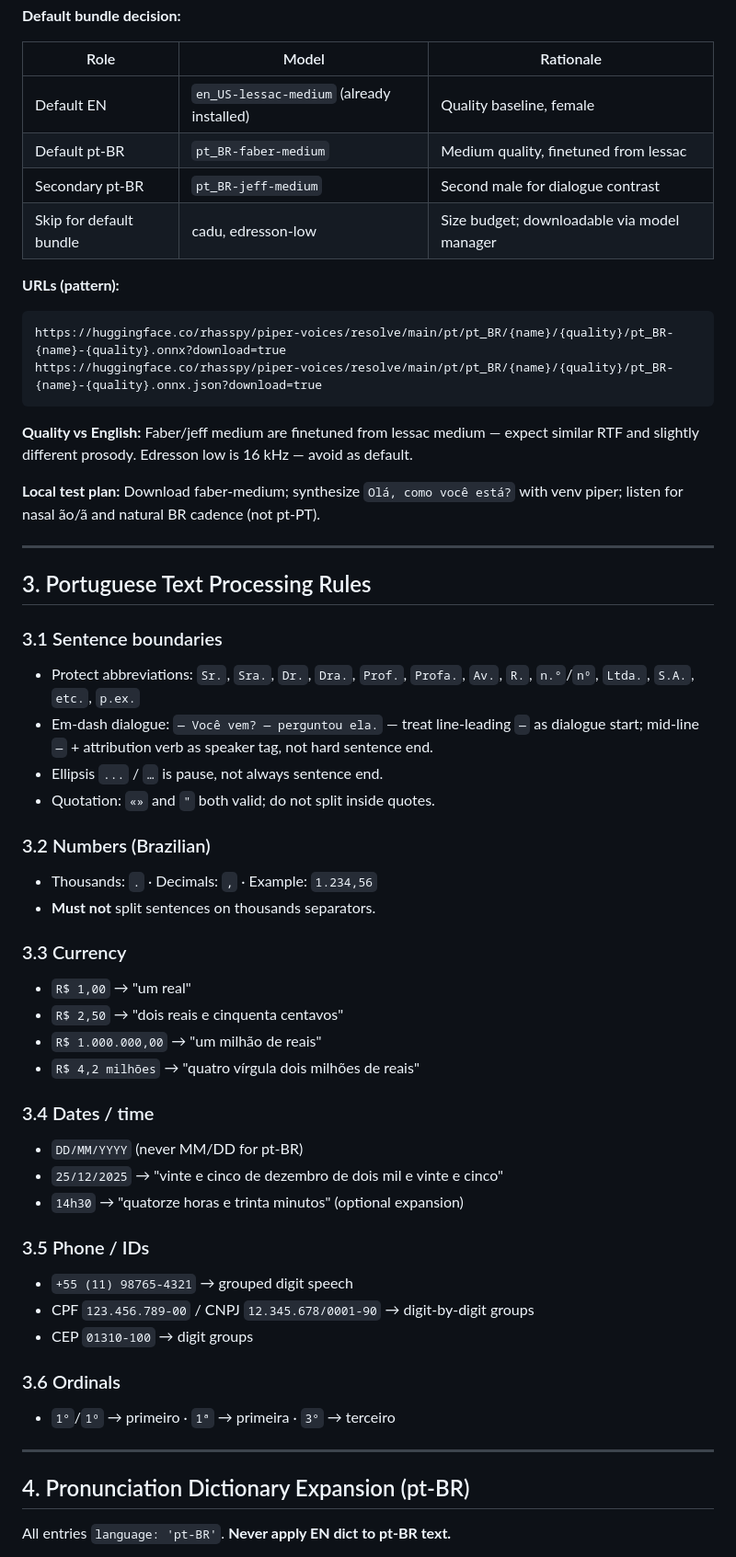
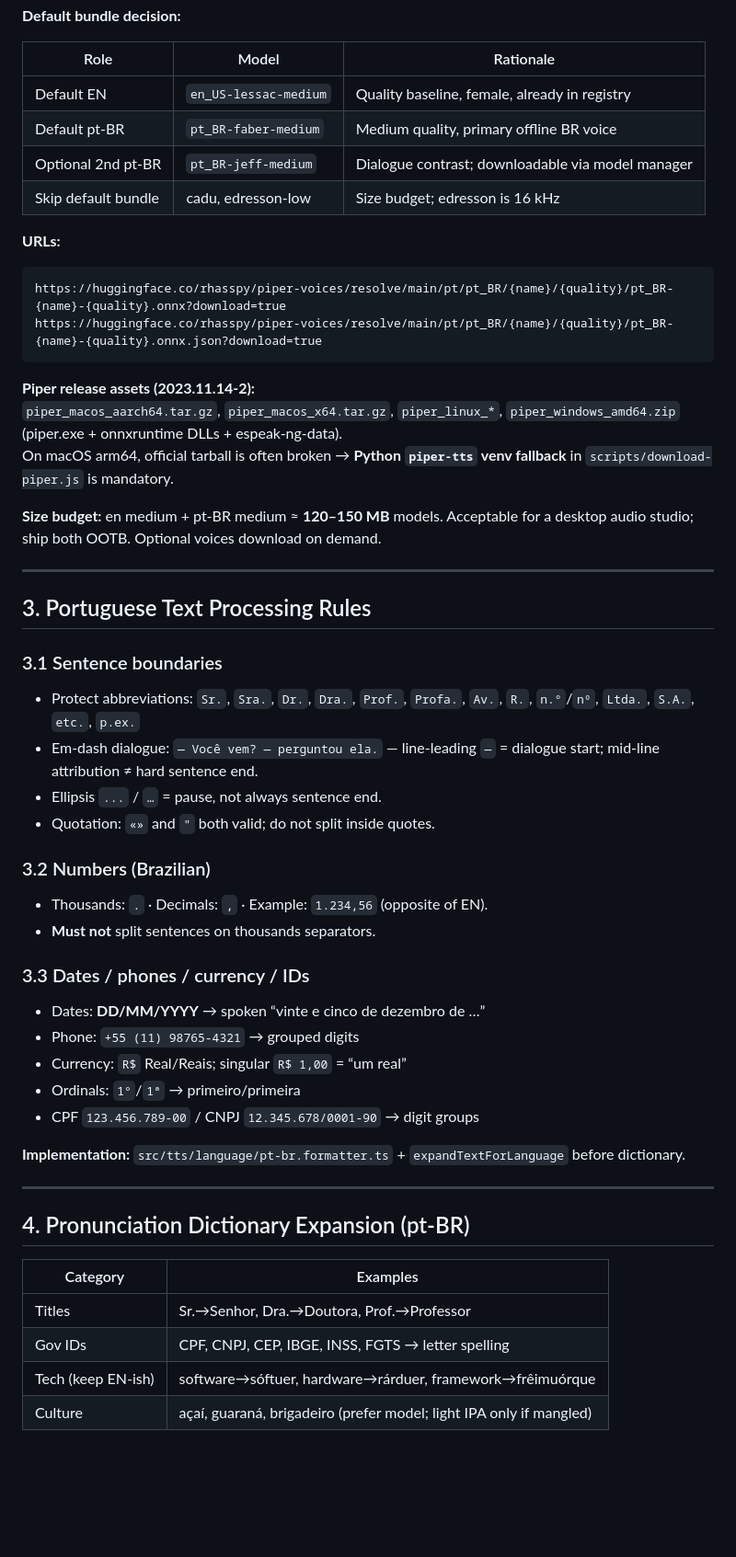
Before and after one commit to Yuri-Lima/resonara, a Markdown page: MULTILINGUAL_PLAN.md, the part around one of its changes. Shown at 92% size. Drawn GitHub-style; blank space fills up the shorter version.

````diff
--- a/MULTILINGUAL_PLAN.md
+++ b/MULTILINGUAL_PLAN.md
@@ -49,20 +54,22 @@ Source: [huggingface.co/rhasspy/piper-voices](https://huggingface.co/rhasspy/pip
 
 | Role | Model | Rationale |
 |------|-------|-----------|
-| Default EN | `en_US-lessac-medium` (already installed) | Quality baseline, female |
-| Default pt-BR | `pt_BR-faber-medium` | Medium quality, finetuned from lessac |
-| Secondary pt-BR | `pt_BR-jeff-medium` | Second male for dialogue contrast |
-| Skip for default bundle | cadu, edresson-low | Size budget; downloadable via model manager |
+| Default EN | `en_US-lessac-medium` | Quality baseline, female, already in registry |
+| Default pt-BR | `pt_BR-faber-medium` | Medium quality, primary offline BR voice |
+| Optional 2nd pt-BR | `pt_BR-jeff-medium` | Dialogue contrast; downloadable via model manager |
+| Skip default bundle | cadu, edresson-low | Size budget; edresson is 16 kHz |
 
-**URLs (pattern):**
+**URLs:**
 ```
 https://huggingface.co/rhasspy/piper-voices/resolve/main/pt/pt_BR/{name}/{quality}/pt_BR-{name}-{quality}.onnx?download=true
 https://huggingface.co/rhasspy/piper-voices/resolve/main/pt/pt_BR/{name}/{quality}/pt_BR-{name}-{quality}.onnx.json?download=true
 ```
 
-**Quality vs English:** Faber/jeff medium are finetuned from lessac medium — expect similar RTF and slightly different prosody. Edresson low is 16 kHz — avoid as default.
+**Piper release assets (2023.11.14-2):**
+`piper_macos_aarch64.tar.gz`, `piper_macos_x64.tar.gz`, `piper_linux_*`, `piper_windows_amd64.zip` (piper.exe + onnxruntime DLLs + espeak-ng-data).
+On macOS arm64, official tarball is often broken → **Python `piper-tts` venv fallback** in `scripts/download-piper.js` is mandatory.
 
-**Local test plan:** Download faber-medium; synthesize `Olá, como você está?` with venv piper; listen for nasal ão/ã and natural BR cadence (not pt-PT).
+**Size budget:** en medium + pt-BR medium ≈ **120–150 MB** models. Acceptable for a desktop audio studio; ship both OOTB. Optional voices download on demand.
 
 ---
 
@@ -70,36 +77,31 @@ https://huggingface.co/rhasspy/piper-voices/resolve/main/pt/pt_BR/{name}/{qualit
 
 ### 3.1 Sentence boundaries
 - Protect abbreviations: `Sr.`, `Sra.`, `Dr.`, `Dra.`, `Prof.`, `Profa.`, `Av.`, `R.`, `n.°`/`nº`, `Ltda.`, `S.A.`, `etc.`, `p.ex.`
-- Em-dash dialogue: `— Você vem? — perguntou ela.` — treat line-leading `—` as dialogue start; mid-line `—` + attribution verb as speaker tag, not hard sentence end.
-- Ellipsis `...` / `…` is pause, not always sentence end.
+- Em-dash dialogue: `— Você vem? — perguntou ela.` — line-leading `—` = dialogue start; mid-line attribution ≠ hard sentence end.
+- Ellipsis `...` / `…` = pause, not always sentence end.
 - Quotation: `«»` and `"` both valid; do not split inside quotes.
 
 ### 3.2 Numbers (Brazilian)
-- Thousands: `.` · Decimals: `,` · Example: `1.234,56`
+- Thousands: `.` · Decimals: `,` · Example: `1.234,56` (opposite of EN).
 - **Must not** split sentences on thousands separators.
 
-### 3.3 Currency
-- `R$ 1,00` → "um real"
-- `R$ 2,50` → "dois reais e cinquenta centavos"
-- `R$ 1.000.000,00` → "um milhão de reais"
-- `R$ 4,2 milhões` → "quatro vírgula dois milhões de reais"
+### 3.3 Dates / phones / currency / IDs
+- Dates: **DD/MM/YYYY** → spoken “vinte e cinco de dezembro de …”
+- Phone: `+55 (11) 98765-4321` → grouped digits
+- Currency: `R$` Real/Reais; singular `R$ 1,00` = “um real”
+- Ordinals: `1°`/`1ª` → primeiro/primeira
+- CPF `123.456.789-00` / CNPJ `12.345.678/0001-90` → digit groups
 
-### 3.4 Dates / time
-- `DD/MM/YYYY` (never MM/DD for pt-BR)
-- `25/12/2025` → "vinte e cinco de dezembro de dois mil e vinte e cinco"
-- `14h30` → "quatorze horas e trinta minutos" (optional expansion)
-
-### 3.5 Phone / IDs
-- `+55 (11) 98765-4321` → grouped digit speech
-- CPF `123.456.789-00` / CNPJ `12.345.678/0001-90` → digit-by-digit groups
-- CEP `01310-100` → digit groups
-
-### 3.6 Ordinals
-- `1°`/`1º` → primeiro · `1ª` → primeira · `3°` → terceiro
+**Implementation:** `src/tts/language/pt-br.formatter.ts` + `expandTextForLanguage` before dictionary.
 
 ---
 
 ## 4. Pronunciation Dictionary Expansion (pt-BR)
 
-All entries `language: 'pt-BR'`. **Never apply EN dict to pt-BR text.**
+| Category | Examples |
+|----------|----------|
+| Titles | Sr.→Senhor, Dra.→Doutora, Prof.→Professor |
+| Gov IDs | CPF, CNPJ, CEP, IBGE, INSS, FGTS → letter spelling |
+| Tech (keep EN-ish) | software→sóftuer, hardware→rárduer, framework→frêimuórque |
+| Culture | açaí, guaraná, brigadeiro (prefer model; light IPA only if mangled) |
 
````
Also changed, not shown: other parts of MULTILINGUAL_PLAN.md (+93 -202 lines).
